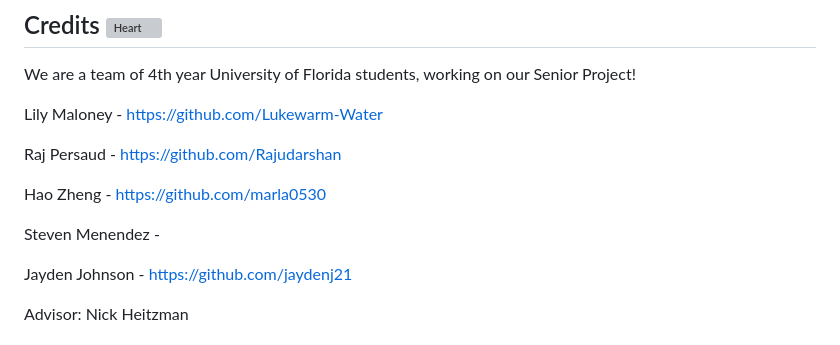
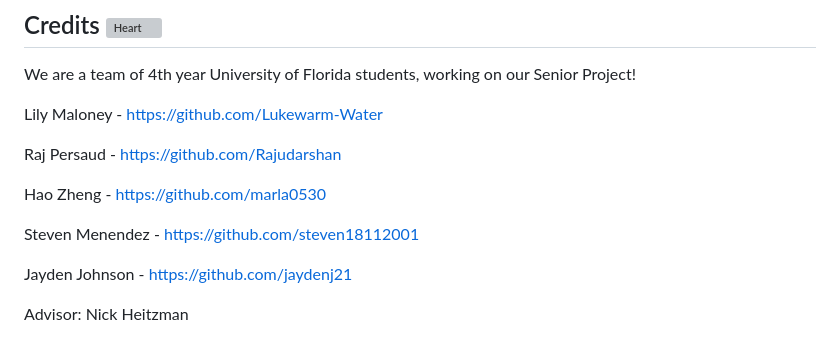
Before and after one commit to hydrated-lilies/Heart-to-Heart, a Markdown page: README.md, the part around the change. Drawn GitHub-style; grey boxes are pictures that could not be loaded.

```diff
--- a/README.md
+++ b/README.md
@@ -27,7 +27,7 @@ Raj Persaud - https://github.com/Rajudarshan
 
 Hao Zheng - https://github.com/marla0530
 
-Steven Menendez -
+Steven Menendez - https://github.com/steven18112001
 
 Jayden Johnson - https://github.com/jaydenj21
 
```
